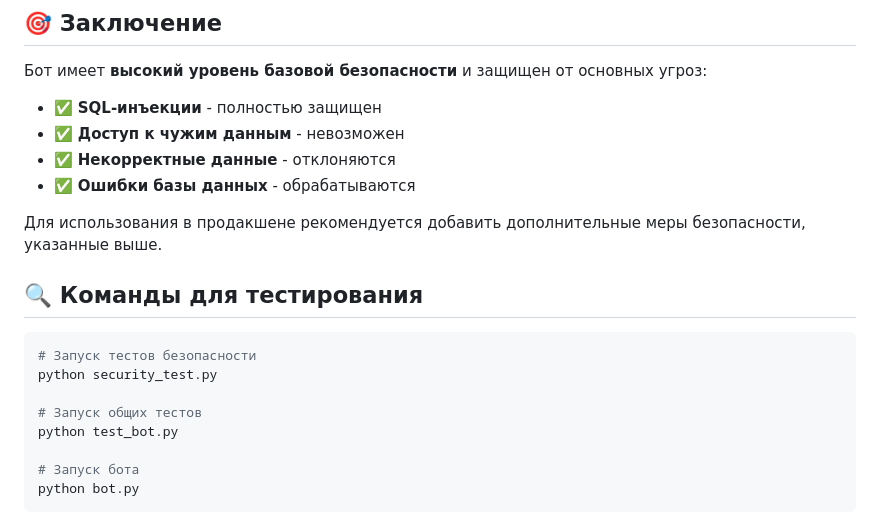
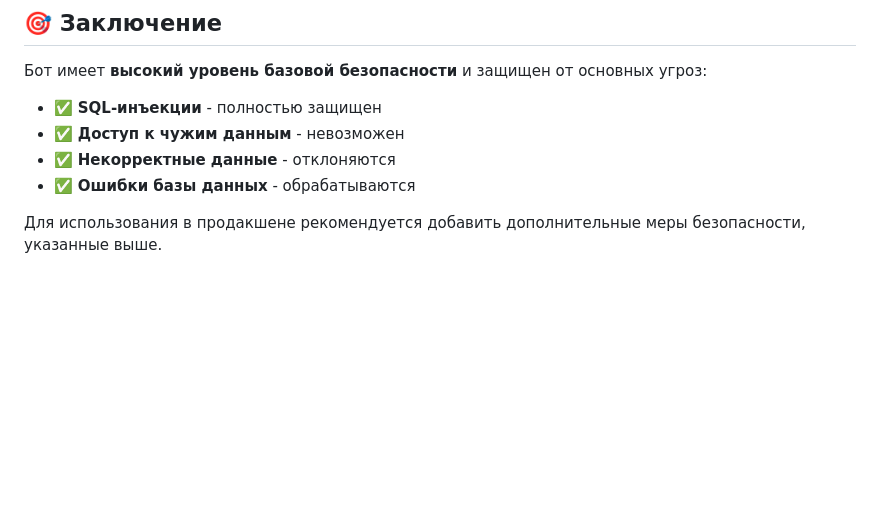
Before and after one commit to HeelBoy666/Telegram-Notes-Bot, a Markdown page: SECURITY.md, the part around the change. GitHub-like rendering; blank space fills up the shorter version.

````diff
--- a/SECURITY.md
+++ b/SECURITY.md
@@ -116,16 +116,3 @@ cursor.execute(
 - ✅ **Ошибки базы данных** - обрабатываются
 
 Для использования в продакшене рекомендуется добавить дополнительные меры безопасности, указанные выше.
-
-## 🔍 Команды для тестирования
-
-```bash
-# Запуск тестов безопасности
-python security_test.py
-
-# Запуск общих тестов
-python test_bot.py
-
-# Запуск бота
-python bot.py
-```
````
